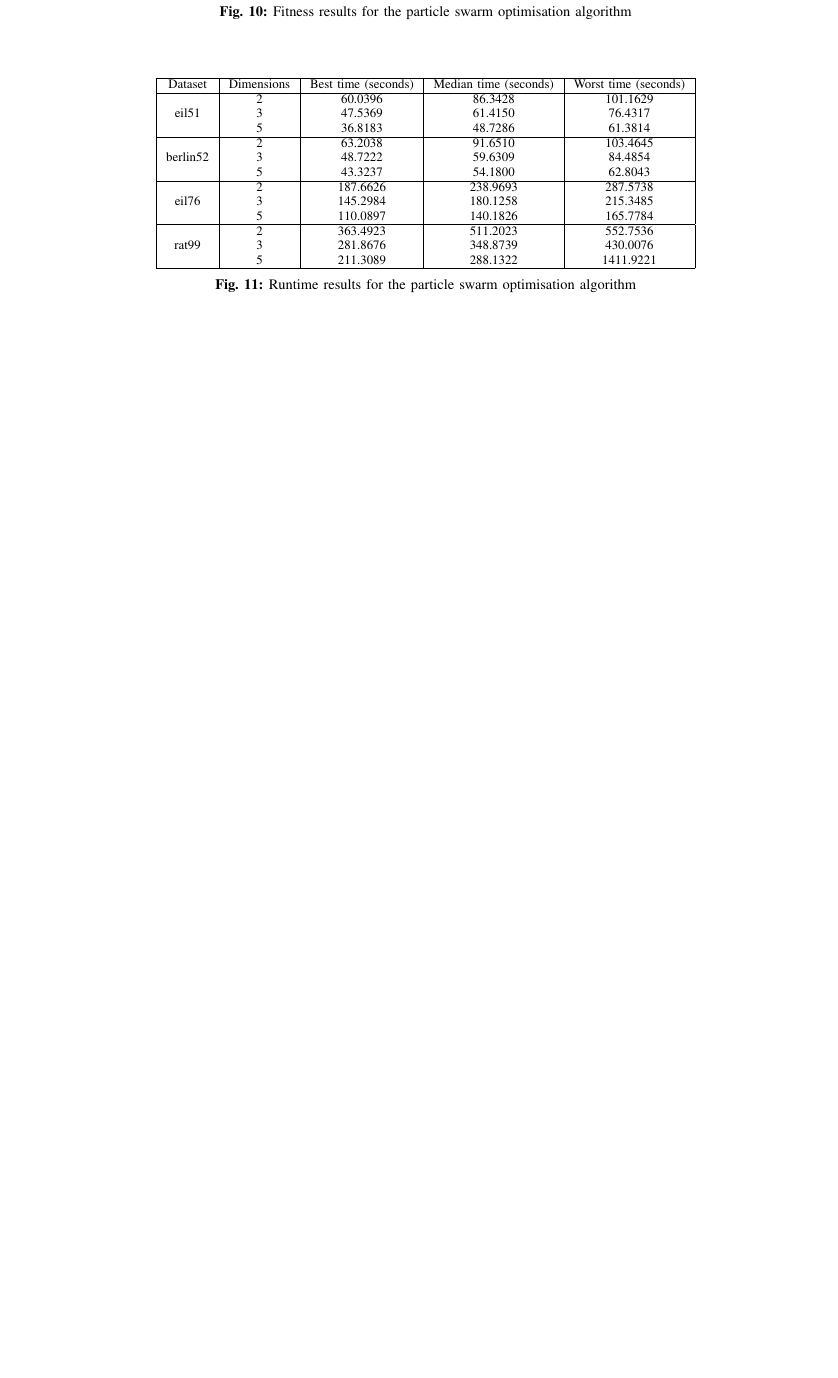
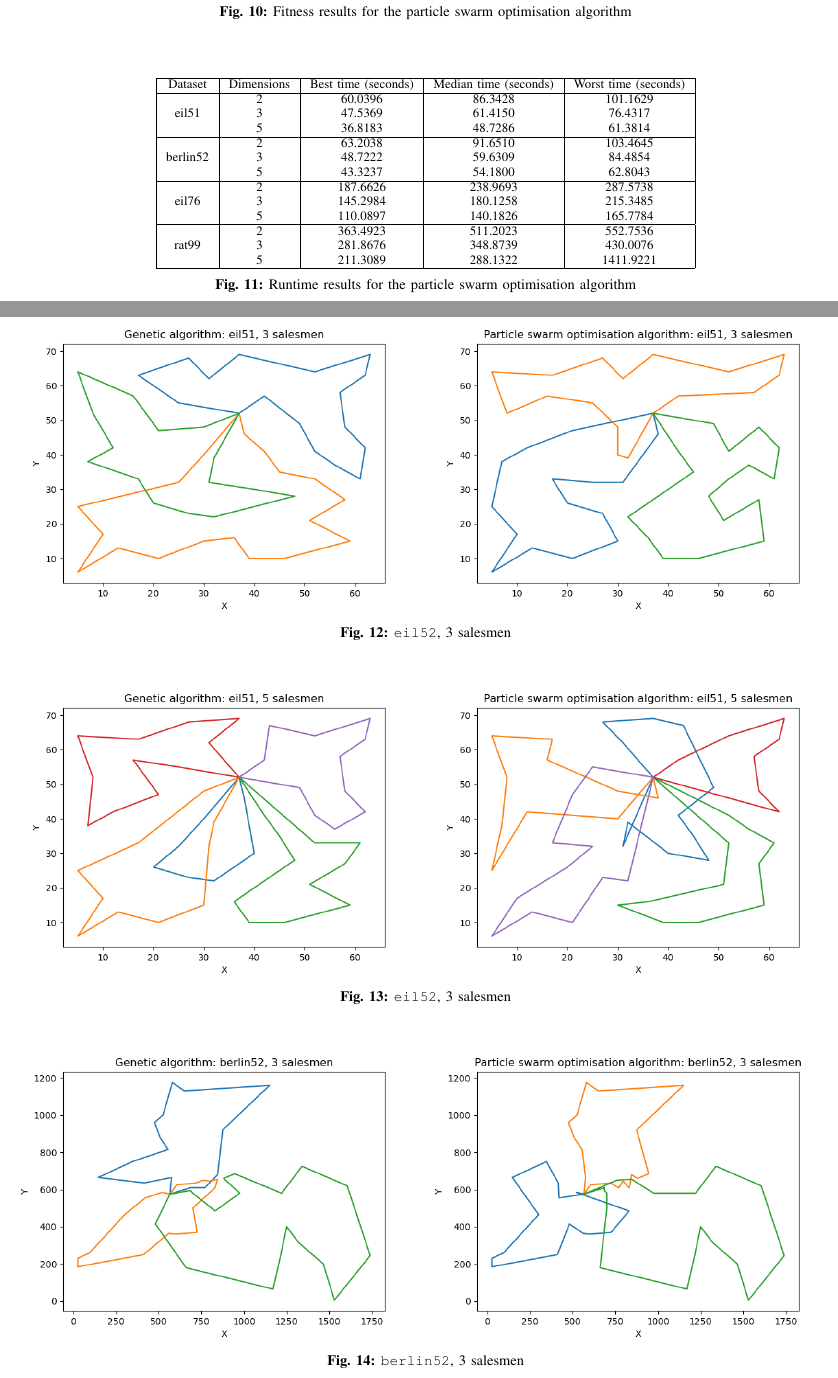
Before and after one commit to MihaiBojescu/Nature-inspired-methods-homeworks, a LaTeX paper (docs/h3.tex): part of page 7 of 7 before the commit and two parts of pages 7 and 8 of 10 after it, the two joined at a grey line, cut so that both start at the same text, the shorter picture padded with empty space. Compiled offline with pdfLaTeX.

Commit message:
Homework 3: Draw samples in paper

```diff
--- a/docs/h3.tex
+++ b/docs/h3.tex
@@ -10,6 +10,7 @@
 \usepackage{url}
 \usepackage{listings}
 \usepackage{epstopdf}
+\usepackage{subcaption}
 \usepackage[inkscapeformat=png]{svg}
 \usepackage[font=small,labelfont=bf]{caption}
 
@@ -537,3 +540,40 @@ optimisation algorithm using the GRASP algorithm \cite{b8} with good results.
     \captionof{figure}{Runtime results for the particle swarm optimisation algorithm} \label{Runtime results for the particle swarm optimisation algorithm}
 \end{table*}
 
+\begin{figure*}[h]
+    \centering
+    \begin{subfigure}{.5\textwidth}
+      \centering
+      \includegraphics[width=\textwidth]{images/Genetic algorithm: eil51, 3 salesmen.png}
+    \end{subfigure}%
+    \begin{subfigure}{.5\textwidth}
+      \centering
+      \includegraphics[width=\textwidth]{images/Particle swarm optimisation algorithm: eil51, 3 salesmen.png}
+    \end{subfigure}%
+    \caption{\texttt{eil52}, 3 salesmen} \label{eil52, 3 salesmen}
+\end{figure*}
+
+\begin{figure*}[h]
+    \centering
+    \begin{subfigure}{.5\textwidth}
+      \centering
+      \includegraphics[width=\textwidth]{images/Genetic algorithm: eil51, 5 salesmen.png}
+    \end{subfigure}%
+    \begin{subfigure}{.5\textwidth}
+      \centering
+      \includegraphics[width=\textwidth]{images/Particle swarm optimisation algorithm: eil51, 5 salesmen.png}
+    \end{subfigure}%
+    \caption{\texttt{eil52}, 3 salesmen} \label{eil52, 5 salesmen}
+\end{figure*}
+
+\begin{figure*}[h]
+    \centering
+    \begin{subfigure}{.5\textwidth}
+      \centering
+      \includegraphics[width=\textwidth]{images/Genetic algorithm: berlin52, 3 salesmen.png}
+    \end{subfigure}%
+    \begin{subfigure}{.5\textwidth}
+      \centering
+      \includegraphics[width=\textwidth]{images/Particle swarm optimisation algorithm: berlin52, 3 salesmen.png}
+    \end{subfigure}%
+    \caption{\texttt{berlin52}, 3 salesmen} \label{berlin52, 3 salesmen}
@@ -540 +645,3 @@ optimisation algorithm using the GRASP algorithm \cite{b8} with good results.
+\end{figure*}
+
 \end{document}
```
Also changed, not shown: docs/h3.tex (69 more changed lines).
